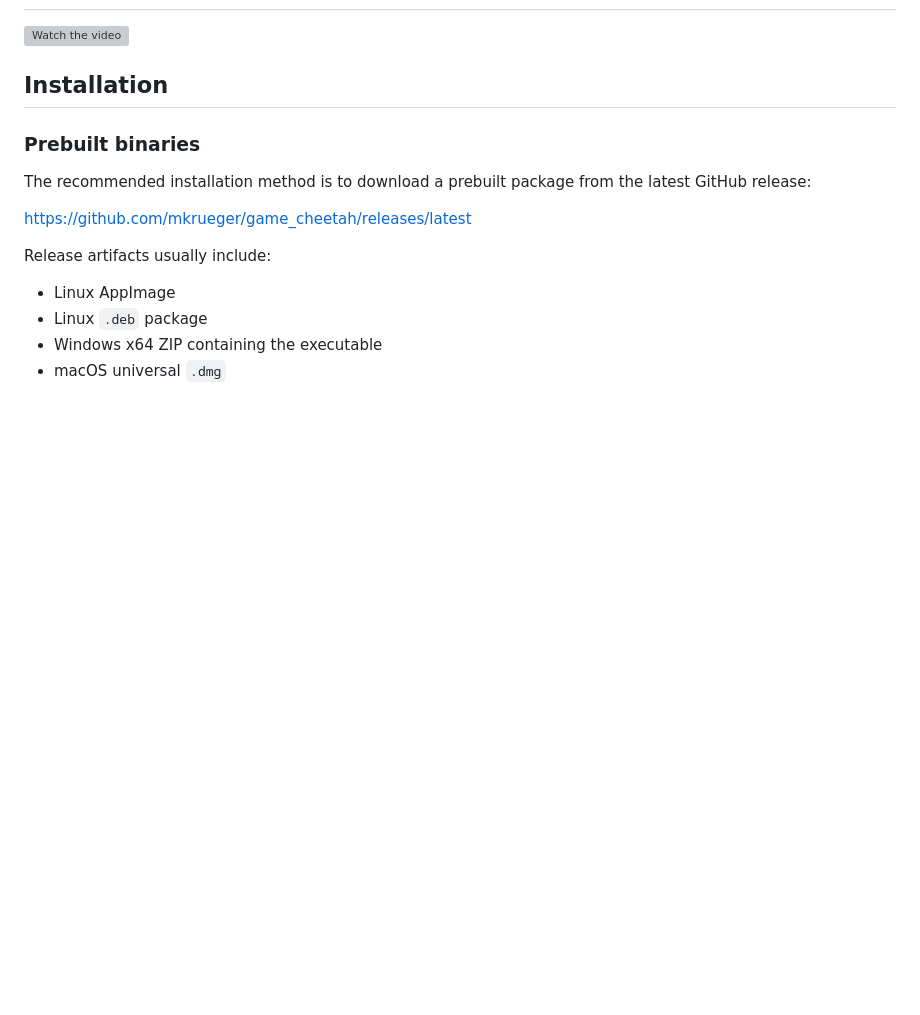
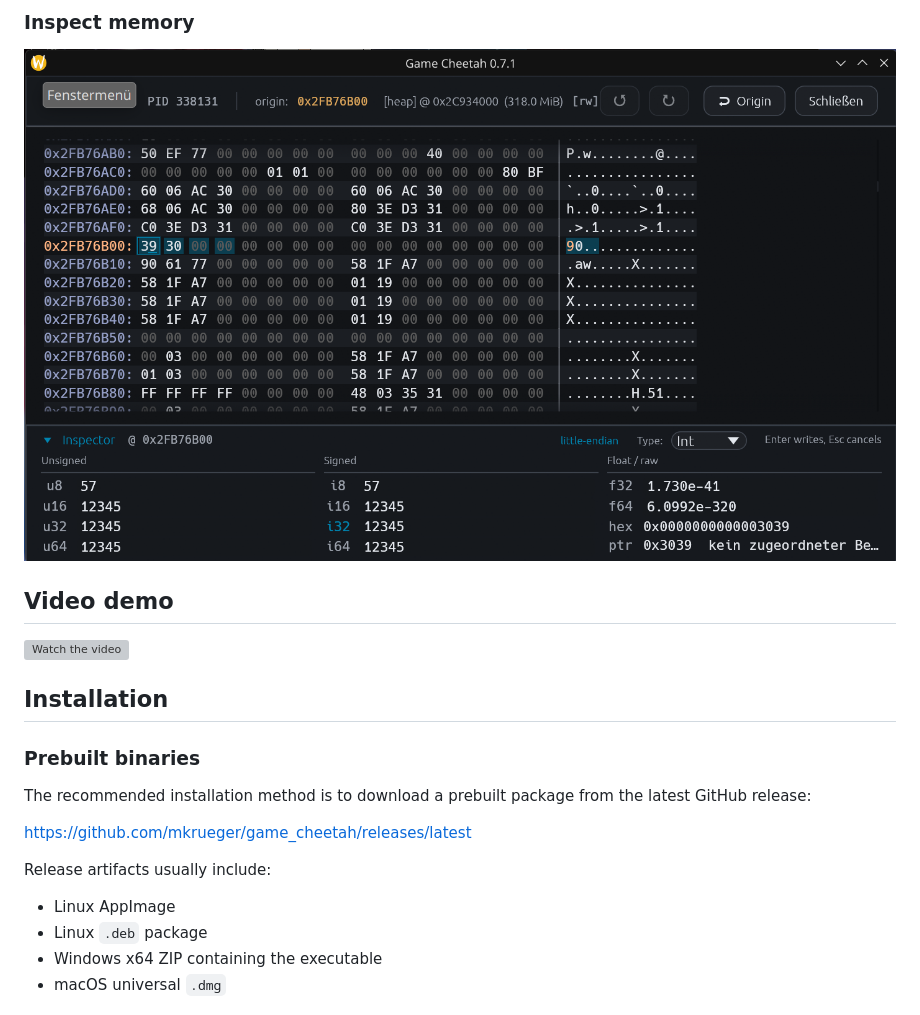
Before and after one commit to mkrueger/game_cheetah, a Markdown page: README.md, the part around one of its changes. GitHub-like rendering; pictures changed too: assets/memory_editor.png (added); blank space fills up the shorter version; grey boxes are pictures that could not be loaded.

```diff
--- a/README.md
+++ b/README.md
@@ -39,3 +52,8 @@ Use it to search values in a running process, narrow down result sets, edit memo
+### Inspect memory
+
+![Hex memory editor with the numeric inspector](assets/memory_editor.png)
+
+## Video demo
 
 [![Watch the video](https://img.youtube.com/vi/ng_1LBaUS48/maxresdefault.jpg)](https://youtu.be/ng_1LBaUS48)
 
```
Also changed, not shown: other parts of README.md (+14 -1 lines), assets/Screenshot.png (deleted), assets/change_value.png (added), assets/process_list.png (added), assets/search_results.png (added).
